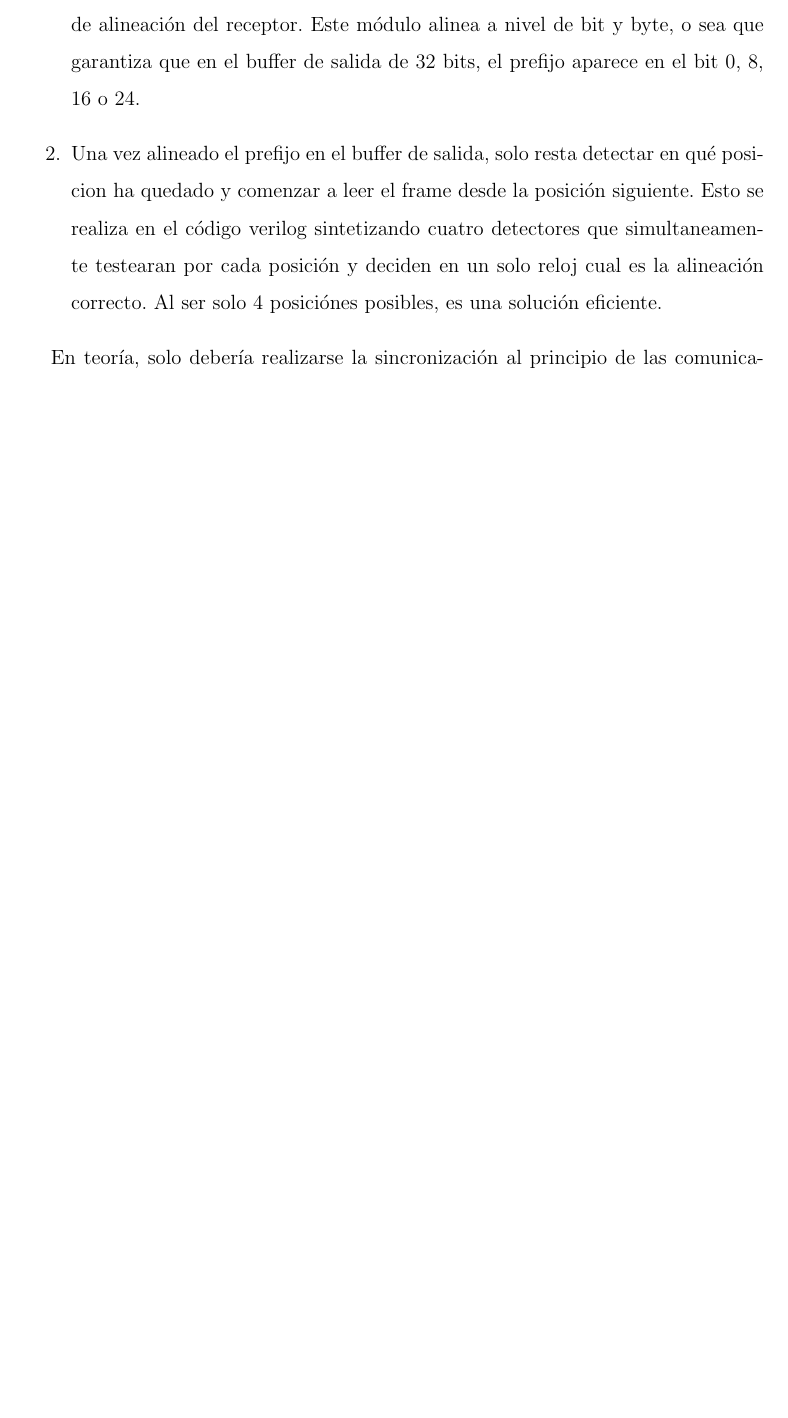
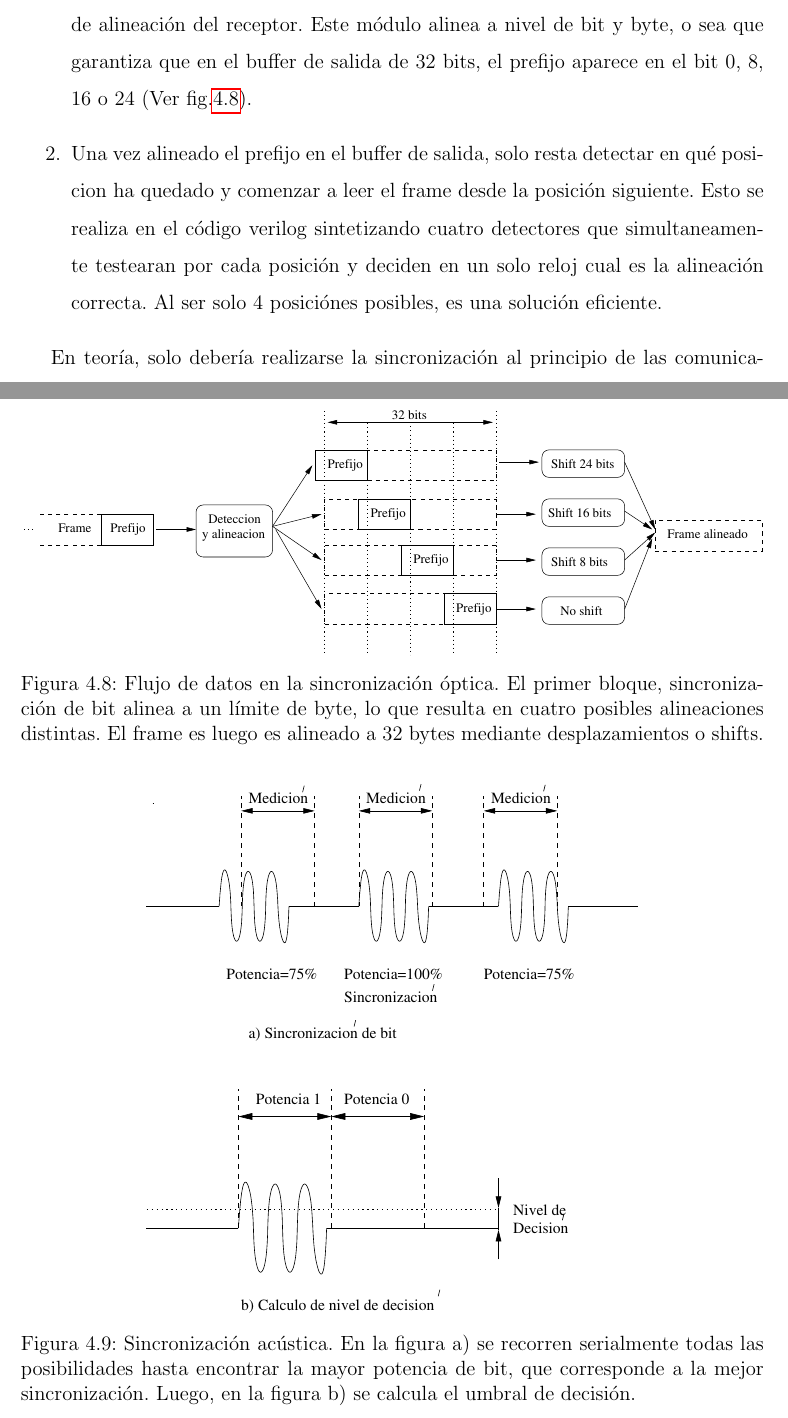
Before and after one commit to ortegaalfredo/tesis-phd, a LaTeX thesis (tesis-book.tex, which reads Chapters/Chapter04.tex): part of page 73 of 83 before the commit and two parts of pages 73 and 79 of 85 after it, the two joined at a grey line, cut so that both start at the same text, the shorter picture padded with empty space. Compiled offline with pdfLaTeX.

Commit message:
Completada explicacion sync opto/acustica.

```diff
--- a/Chapters/Chapter04.tex
+++ b/Chapters/Chapter04.tex
@@ -384,13 +384,22 @@ Efectivamente el receptor recibe hasta 3 ``unos'' por cada ``uno'' transmitido d
 Este desbalanceo se soluciona simplemente aplicando las codificaciónes de balanceo a los datos antes de transmitirlos. Sin embargo, esta transformación es incompatible con el filtro de bloom, ya que la interferencia de dos señales basta para eliminar la codificación y desbalancear nuevamente la señal. La solución definitiva es utilizar un hardware donde la señal no necesite balancearse, pero mientras tanto se opto por la siguiente solución para poder utilizar la placa ML507 y poder realizar mediciones sobre el protocolo: Al realizar las experiencias, uno de los clientes transmite su señal pseudoaleatoria super-impuesta con una señal 8b/10b, por lo que la señal esta balanceada y es transmitida y recibida correctamente. Son los demas clientes los que transmiten una señal desbalanceada con muy pocos unos, causando solamente interferencias. La señal de estos clientes no puede recuperarse pero las mediciones son solamente realizadas sobre el cliente que esta balanceado, por lo que el sistema puede funcionar a la máxima tasa soportada por la FPGA (hasta 5Gbps) mientras que solo uno de los clientes pueda comunicarse y los demas actuen efectivamente solo como ruido.
 
 \subsection{Sincronización a nivel de bit, word y frame}
+
+\begin{figure}[t]
+  \centering
+    \includegraphics[width=6in]{graphs/optsync.pdf}
+\caption {Flujo de datos en la sincronización óptica. El primer bloque, sincronización de bit alinea a un límite de byte, lo que resulta en cuatro posibles alineaciones distintas. El frame es luego es alineado a 32 bytes mediante desplazamientos o shifts.}
+\label{fig:optsync}
+\end{figure}
+
+
 La sincronización no se trató detenidamente en la sección teórica de esta tesis ya que desde un principio se consideró como un tema ajeno a la misma. Sin embargo, para la implementación real es imprescindible obtener la sincronización entre los nodos que deseen utilizar un canal. Esto no es una tarea sencila considerando que debe hacerse sobre un canal que contiene elevadas tasas de ruido.
 
 La estrategia utilizada para la transmisión por medio óptico es utilizar el hardware de sincronización que posee el tranceptor de multi-gigabit ya incluido en la FPGA. Este módulo [TODO: Cita] es bastante flexible y se basa en la utilización de un prefijo o ``comma'', que es una serie de bits determinada que se transmite antes de iniciar la comunicación. Esta serie de bits es configurable pero es deseable que posea ciertas características como una alta autocorrelación, para optimizar su detección en el stream de datos recibidos.
 La sincronización se realiza en dos fases:
 \begin{enumerate}
- \item El iniciante envía el prefijo de sincronización y este es detectado por el módulo de alineación del receptor. Este módulo alinea a nivel de bit y byte, o sea que garantiza que en el buffer de salida de 32 bits, el prefijo aparece en el bit 0, 8, 16 o 24.
- \item Una vez alineado el prefijo en el buffer de salida, solo resta detectar en qué posicion ha quedado y comenzar a leer el frame desde la posición siguiente. Esto se realiza en el código verilog sintetizando cuatro detectores que simultaneamente testearan por cada posición y deciden en un solo reloj cual es la alineación correcto. Al ser solo 4 posiciónes posibles, es una solución eficiente.
+ \item El iniciante envía el prefijo de sincronización y este es detectado por el módulo de alineación del receptor. Este módulo alinea a nivel de bit y byte, o sea que garantiza que en el buffer de salida de 32 bits, el prefijo aparece en el bit 0, 8, 16 o 24 (Ver fig.\ref{fig:optsync}).
+ \item Una vez alineado el prefijo en el buffer de salida, solo resta detectar en qué posicion ha quedado y comenzar a leer el frame desde la posición siguiente. Esto se realiza en el código verilog sintetizando cuatro detectores que simultaneamente testearan por cada posición y deciden en un solo reloj cual es la alineación correcta. Al ser solo 4 posiciónes posibles, es una solución eficiente.
 \end{enumerate}
 
 En teoría, solo debería realizarse la sincronización al principio de las comunicaciónes. En la práctica los relojes no son perfectos y es necesario sincronizar periódicamente. En la implementación óptica se envía el prefijo de sincronización al comienzo de cada frame.
@@ -411,3 +420,8 @@ Adicionalmente un duty-cycle de 50\% demostró ser el óptimo para la modulació
 %Simple pulse shaping is realized using a pass-band filter at the output of the modulation and also at the input of the demodulator. This filter also helps reject unwanted interference.
 \subsection{Sincronización}
 % de newJIS_140512
+
+\begin{figure}[t]
+  \centering
+    \includegraphics[width=4in]{graphs/acusync.pdf}
+\caption {Sincronización acústica. En la figura a) se recorren serialmente todas las posibilidades hasta encontrar la mayor potencia de bit, que corresponde a la mejor sincronización. Luego, en la figura b) se calcula el umbral de decisión.}
```
Also changed, not shown: graphs/acusync.pdf (added), graphs/optsync.pdf (added), Chapters/Chapter04.tex (5 more changed lines), 2 other files.
